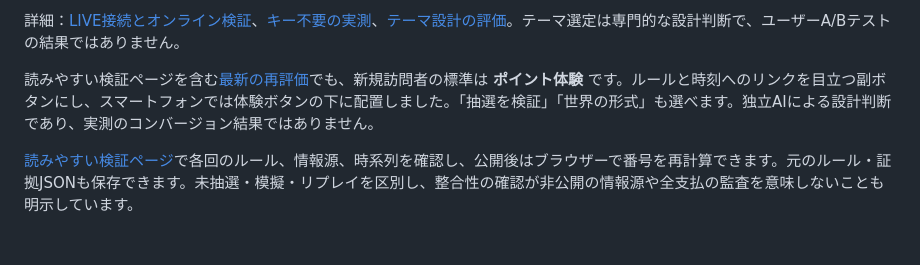
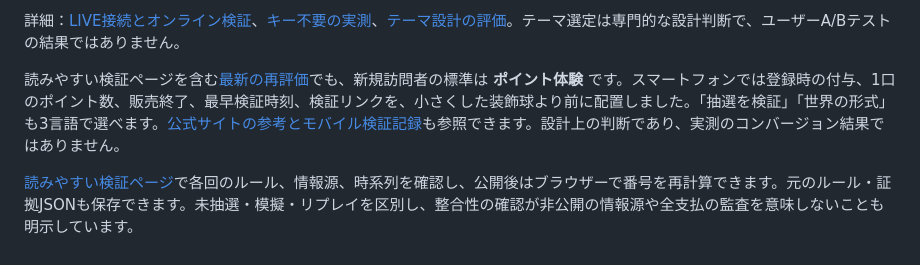
Before and after one commit to matthewdailytools/market-luck, a Markdown page: README.ja.md, the part around the change. GitHub-like rendering.

```diff
--- a/README.ja.md
+++ b/README.ja.md
@@ -91,6 +91,6 @@ node scripts/check-public-sources.js 2026-10-29 AAPL
 
 詳細：[LIVE接続とオンライン検証](LIVE接入与线上验收.md)、[キー不要の実測](免Key行情源实测.md)、[テーマ設計の評価](主题设计评估.md)。テーマ選定は専門的な設計判断で、ユーザーA/Bテストの結果ではありません。
 
-読みやすい検証ページを含む[最新の再評価](三主题复评-可读核验页版.md)でも、新規訪問者の標準は **ポイント体験** です。ルールと時刻へのリンクを目立つ副ボタンにし、スマートフォンでは体験ボタンの下に配置しました。「抽選を検証」「世界の形式」も選べます。独立AIによる設計判断であり、実測のコンバージョン結果ではありません。
+読みやすい検証ページを含む[最新の再評価](三主题复评-可读核验页版.md)でも、新規訪問者の標準は **ポイント体験** です。スマートフォンでは登録時の付与、1口のポイント数、販売終了、最早検証時刻、検証リンクを、小さくした装飾球より前に配置しました。「抽選を検証」「世界の形式」も3言語で選べます。[公式サイトの参考とモバイル検証記録](移动端首页优化与官网参考.md)も参照できます。設計上の判断であり、実測のコンバージョン結果ではありません。
 
 [読みやすい検証ページ](https://luck.onlinefreetools.org/verify.html)で各回のルール、情報源、時系列を確認し、公開後はブラウザーで番号を再計算できます。元のルール・証拠JSONも保存できます。未抽選・模擬・リプレイを区別し、整合性の確認が非公開の情報源や全支払の監査を意味しないことも明示しています。
```
Also changed, not shown: README.en.md (+1 -1 lines), README.md (+2 -0 lines), 移动端首页优化与官网参考.md (added, +123 -0 lines), docs/mobile-home/mobile-verification-entry.png (added), docs/mobile-home/points-desktop-after.png (added), docs/mobile-home/points-mobile-after.png (added), docs/mobile-home/points-mobile-before.png (added), docs/mobile-home/world-mobile-320.png (added), 7 other files.
